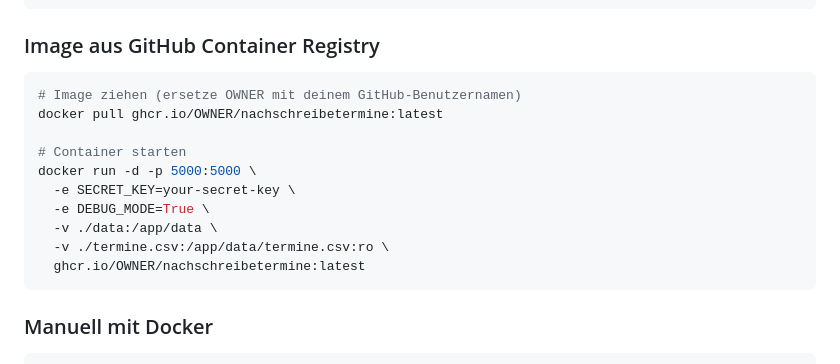
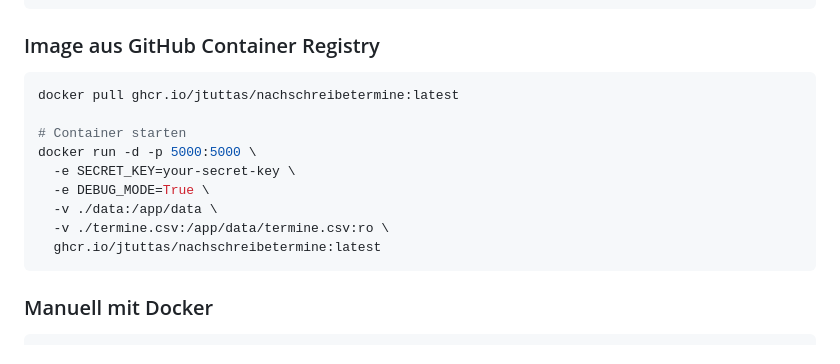
Before and after one commit to jtuttas/NachschreibeTermine, a Markdown page: README.md, the part around one of its changes. GitHub-like rendering.

Commit message:
Update Docker build badge and GitHub Container Registry references in README

````diff
--- a/README.md
+++ b/README.md
@@ -88,8 +88,7 @@ docker compose down
 ### Image aus GitHub Container Registry
 
 ```bash
-# Image ziehen (ersetze OWNER mit deinem GitHub-Benutzernamen)
-docker pull ghcr.io/OWNER/nachschreibetermine:latest
+docker pull ghcr.io/jtuttas/nachschreibetermine:latest
 
 # Container starten
 docker run -d -p 5000:5000 \
@@ -97,7 +96,7 @@ docker run -d -p 5000:5000 \
   -e DEBUG_MODE=True \
   -v ./data:/app/data \
   -v ./termine.csv:/app/data/termine.csv:ro \
-  ghcr.io/OWNER/nachschreibetermine:latest
+  ghcr.io/jtuttas/nachschreibetermine:latest
 ```
 
 ### Manuell mit Docker
````
Also changed, not shown: other parts of README.md (+1 -1 lines).
